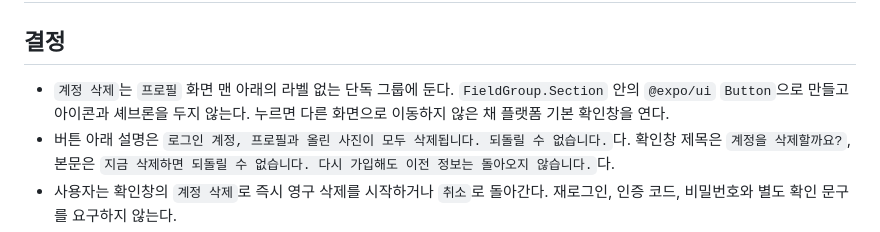
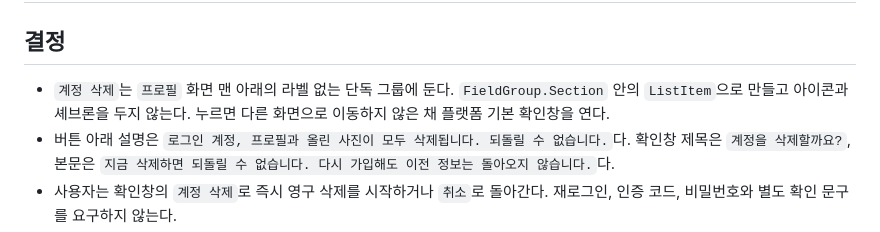
Before and after one commit to toy-crane/turbo-repo-template, a Markdown page: docs/decisions/mobile-account-deletion.md, the part around the change. Drawn GitHub-style.

```diff
--- a/docs/decisions/mobile-account-deletion.md
+++ b/docs/decisions/mobile-account-deletion.md
@@ -3,8 +3,8 @@
 ## 결정
 
 - `계정 삭제`는 `프로필` 화면 맨 아래의 라벨 없는 단독 그룹에 둔다.
-  `FieldGroup.Section` 안의 `@expo/ui` `Button`으로 만들고 아이콘과 셰브론을 두지
-  않는다. 누르면 다른 화면으로 이동하지 않은 채 플랫폼 기본 확인창을 연다.
+  `FieldGroup.Section` 안의 `ListItem`으로 만들고 아이콘과 셰브론을 두지 않는다.
+  누르면 다른 화면으로 이동하지 않은 채 플랫폼 기본 확인창을 연다.
 - 버튼 아래 설명은 `로그인 계정, 프로필과 올린 사진이 모두 삭제됩니다. 되돌릴 수
   없습니다.`다. 확인창 제목은 `계정을 삭제할까요?`, 본문은 `지금 삭제하면 되돌릴
   수 없습니다. 다시 가입해도 이전 정보는 돌아오지 않습니다.`다.
```
Also changed, not shown: docs/decisions/mobile-action-progress.md (+3 -1 lines), 1 other file.
